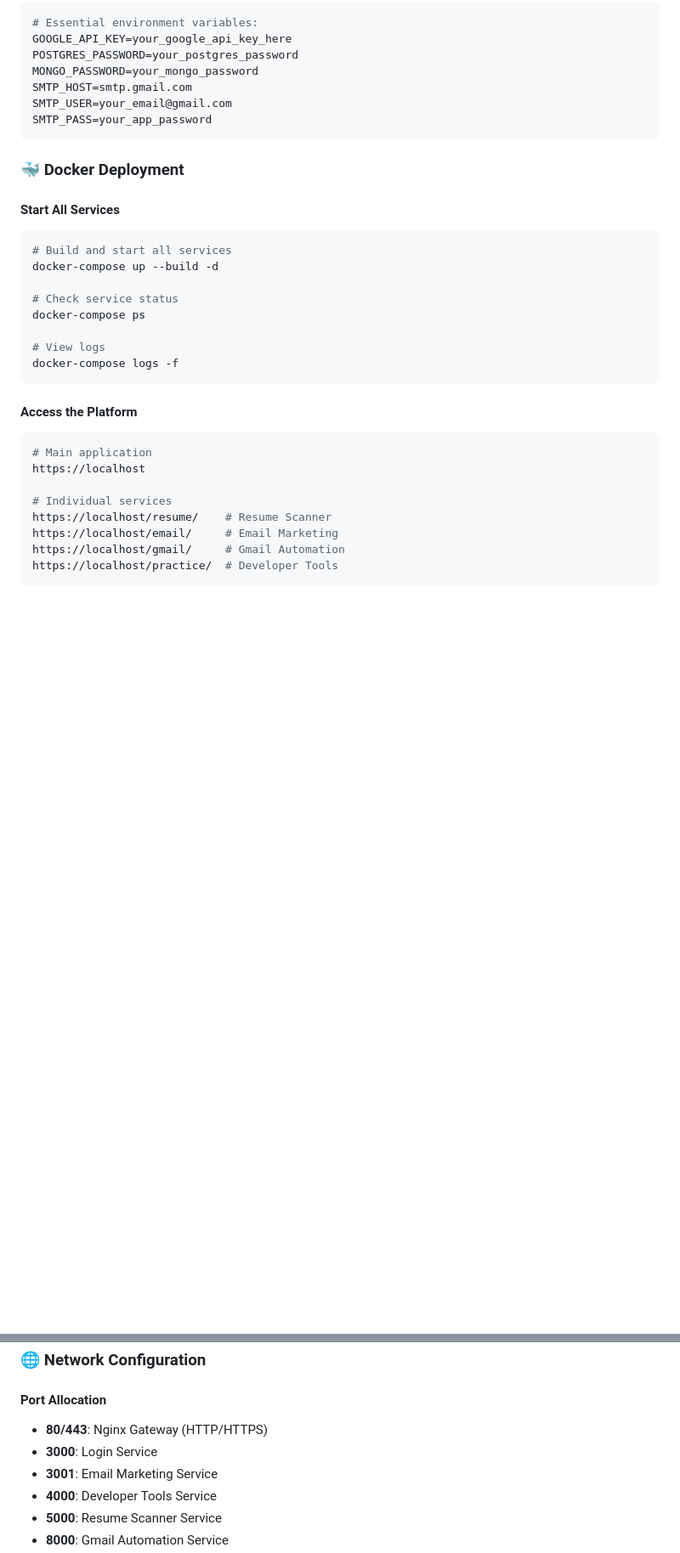
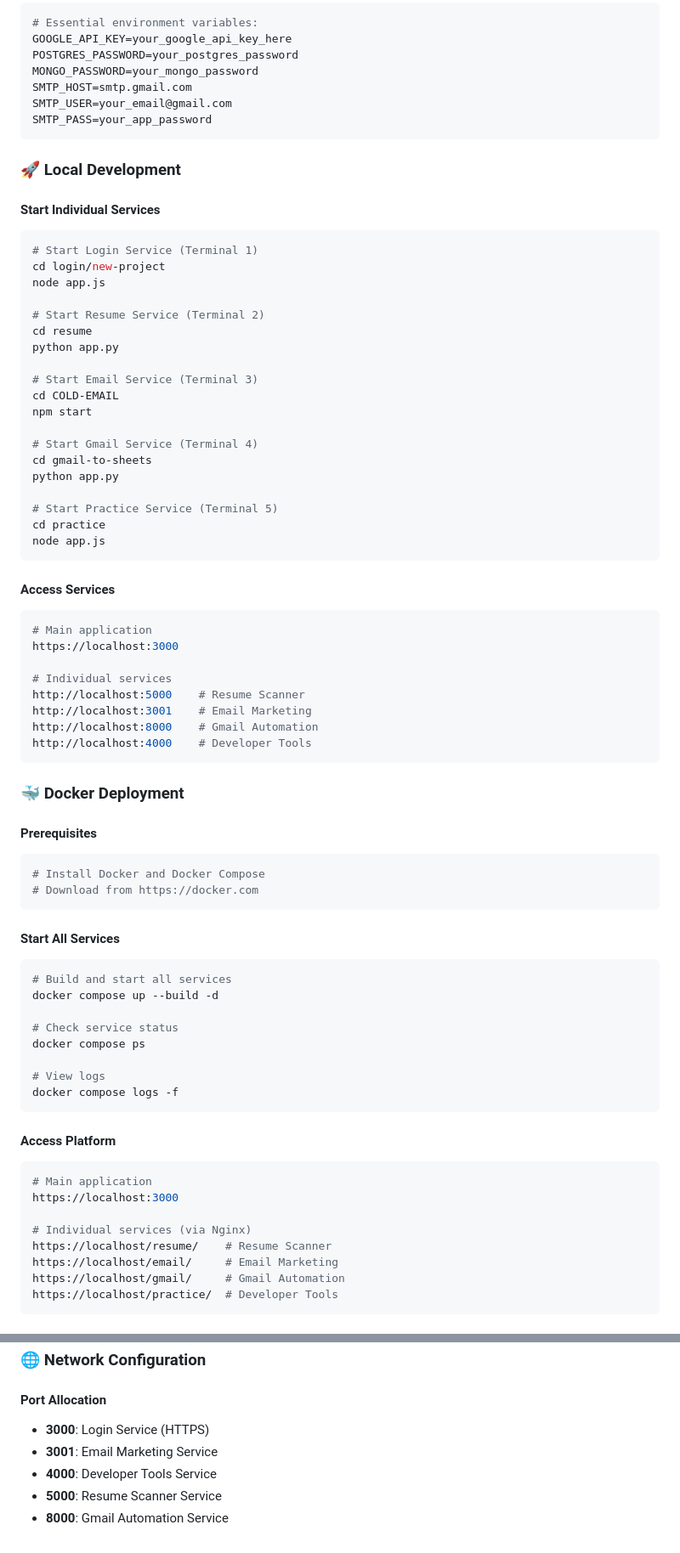
Before and after one commit to shubhamdagar9854/smart-workflow-tools, a Markdown page: README.md, 2 parts joined by grey strips. Shown at 85% size. Rendered like a GitHub page; blank space fills up the shorter version.

````diff
--- a/README.md
+++ b/README.md
@@ -211,26 +263,69 @@ SMTP_USER=your_email@gmail.com
 SMTP_PASS=your_app_password
 ```
 
+### 🚀 Local Development
+
+#### Start Individual Services
+```bash
+# Start Login Service (Terminal 1)
+cd login/new-project
+node app.js
+
+# Start Resume Service (Terminal 2)
+cd resume
+python app.py
+
+# Start Email Service (Terminal 3)
+cd COLD-EMAIL
+npm start
+
+# Start Gmail Service (Terminal 4)
+cd gmail-to-sheets
+python app.py
+
+# Start Practice Service (Terminal 5)
+cd practice
+node app.js
+```
+
+#### Access Services
+```bash
+# Main application
+https://localhost:3000
+
+# Individual services
+http://localhost:5000    # Resume Scanner
+http://localhost:3001    # Email Marketing
+http://localhost:8000    # Gmail Automation
+http://localhost:4000    # Developer Tools
+```
+
 ### 🐳 Docker Deployment
+
+#### Prerequisites
+```bash
+# Install Docker and Docker Compose
+# Download from https://docker.com
+```
 
 #### Start All Services
 ```bash
 # Build and start all services
-docker-compose up --build -d
+docker compose up --build -d
 
 # Check service status
-docker-compose ps
+docker compose ps
 
 # View logs
-docker-compose logs -f
+docker compose logs -f
 ```
 
-#### Access the Platform
+#### Access Platform
 ```bash
 # Main application
-https://localhost
+https://localhost:3000
 
-# Individual services
+# Individual services (via Nginx)
 https://localhost/resume/    # Resume Scanner
 https://localhost/email/     # Email Marketing
 https://localhost/gmail/     # Gmail Automation
@@ -281,8 +376,7 @@ smart-workflow-tools/
 ### 🌐 Network Configuration
 
 #### Port Allocation
-- **80/443**: Nginx Gateway (HTTP/HTTPS)
-- **3000**: Login Service
+- **3000**: Login Service (HTTPS)
 - **3001**: Email Marketing Service
 - **4000**: Developer Tools Service
 - **5000**: Resume Scanner Service
````
Also changed, not shown: other parts of README.md (+128 -41 lines).
